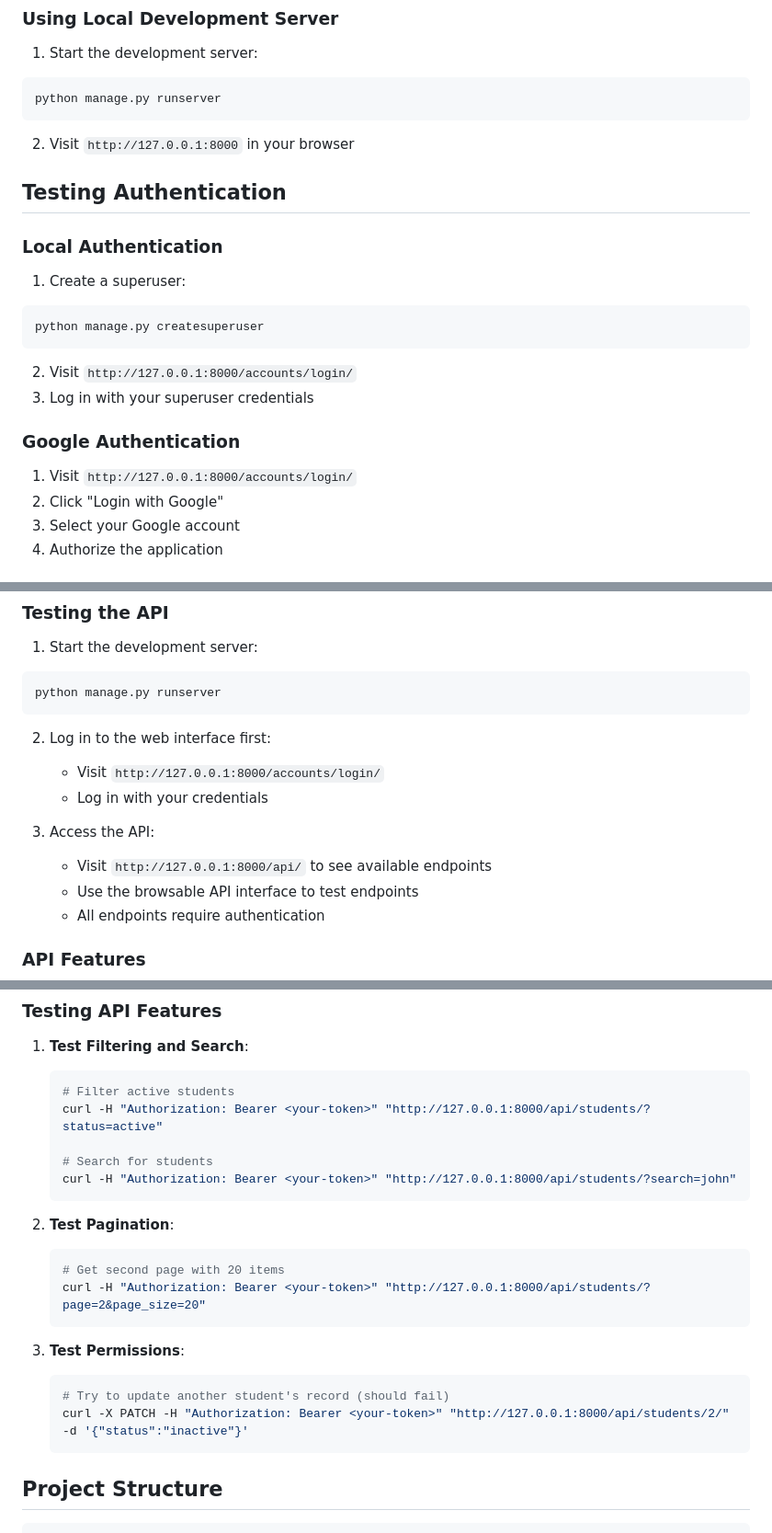
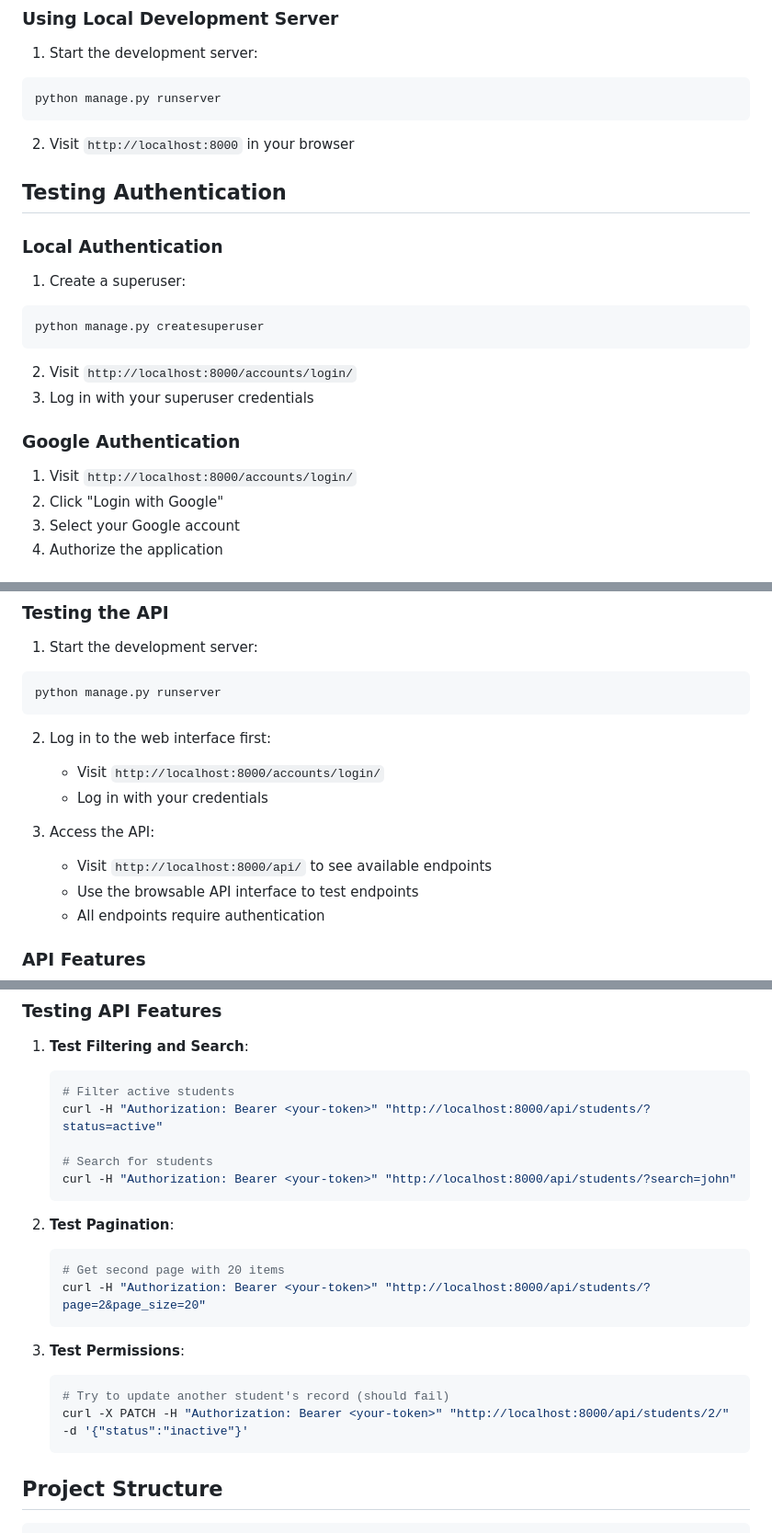
Before and after one commit to atlogan/student_enrollment, a Markdown page: README.md, 3 parts joined by grey strips. Shown at 92% size. Drawn GitHub-style.

Commit message:
avoiding redundant references

````diff
--- a/README.md
+++ b/README.md
@@ -314,7 +314,7 @@ docker compose down
 python manage.py runserver
 ```
 
-2. Visit `http://127.0.0.1:8000` in your browser
+2. Visit `http://localhost:8000` in your browser
 
 ## Testing Authentication
 
@@ -323,11 +323,11 @@ python manage.py runserver
 ```bash
 python manage.py createsuperuser
 ```
-2. Visit `http://127.0.0.1:8000/accounts/login/`
+2. Visit `http://localhost:8000/accounts/login/`
 3. Log in with your superuser credentials
 
 ### Google Authentication
-1. Visit `http://127.0.0.1:8000/accounts/login/`
+1. Visit `http://localhost:8000/accounts/login/`
 2. Click "Login with Google"
 3. Select your Google account
 4. Authorize the application
@@ -363,11 +363,11 @@ python manage.py runserver
 ```
 
 2. Log in to the web interface first:
-   - Visit `http://127.0.0.1:8000/accounts/login/`
+   - Visit `http://localhost:8000/accounts/login/`
    - Log in with your credentials
 
 3. Access the API:
-   - Visit `http://127.0.0.1:8000/api/` to see available endpoints
+   - Visit `http://localhost:8000/api/` to see available endpoints
    - Use the browsable API interface to test endpoints
    - All endpoints require authentication
 
@@ -429,22 +429,22 @@ The API implements custom permission logic:
 1. **Test Filtering and Search**:
    ```bash
    # Filter active students
-   curl -H "Authorization: Bearer <your-token>" "http://127.0.0.1:8000/api/students/?status=active"
+   curl -H "Authorization: Bearer <your-token>" "http://localhost:8000/api/students/?status=active"
 
    # Search for students
-   curl -H "Authorization: Bearer <your-token>" "http://127.0.0.1:8000/api/students/?search=john"
+   curl -H "Authorization: Bearer <your-token>" "http://localhost:8000/api/students/?search=john"
    ```
 
 2. **Test Pagination**:
    ```bash
    # Get second page with 20 items
-   curl -H "Authorization: Bearer <your-token>" "http://127.0.0.1:8000/api/students/?page=2&page_size=20"
+   curl -H "Authorization: Bearer <your-token>" "http://localhost:8000/api/students/?page=2&page_size=20"
    ```
 
 3. **Test Permissions**:
    ```bash
    # Try to update another student's record (should fail)
-   curl -X PATCH -H "Authorization: Bearer <your-token>" "http://127.0.0.1:8000/api/students/2/" -d '{"status":"inactive"}'
+   curl -X PATCH -H "Authorization: Bearer <your-token>" "http://localhost:8000/api/students/2/" -d '{"status":"inactive"}'
    ```
 
 ## Project Structure
````
Also changed, not shown: other parts of README.md (+1 -1 lines).
